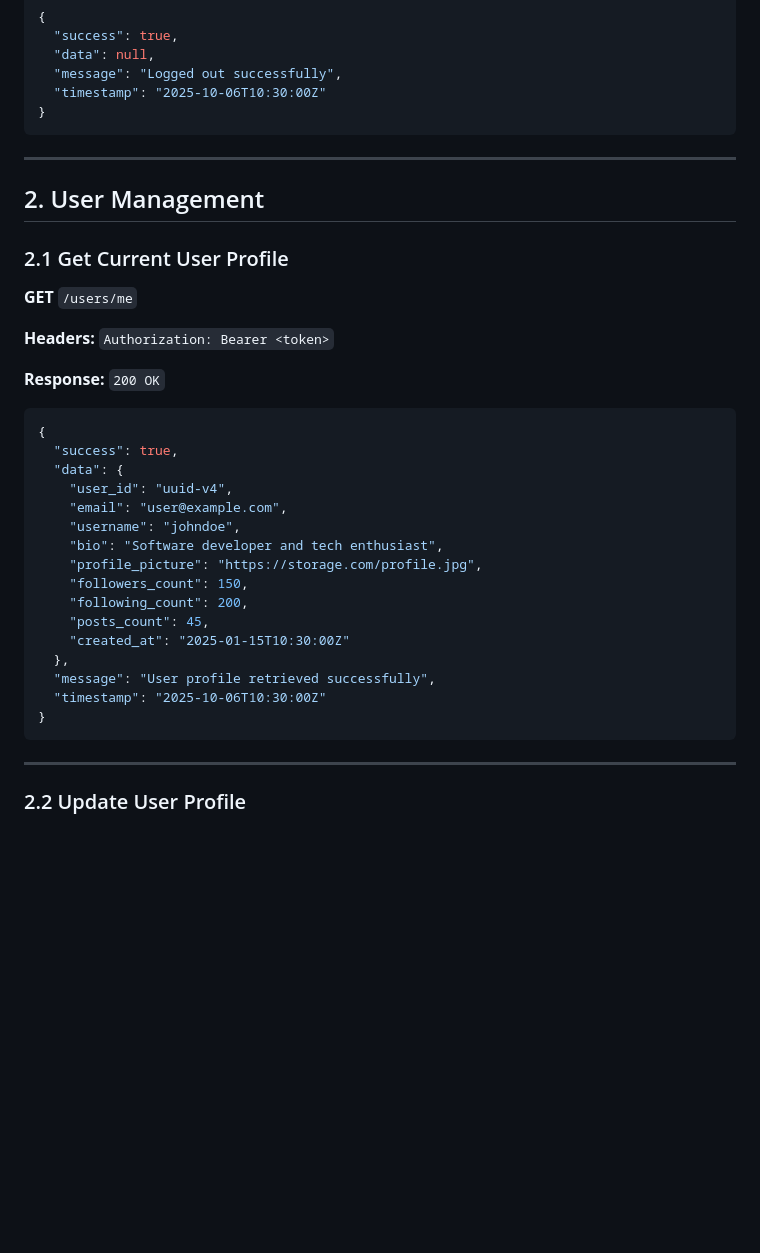
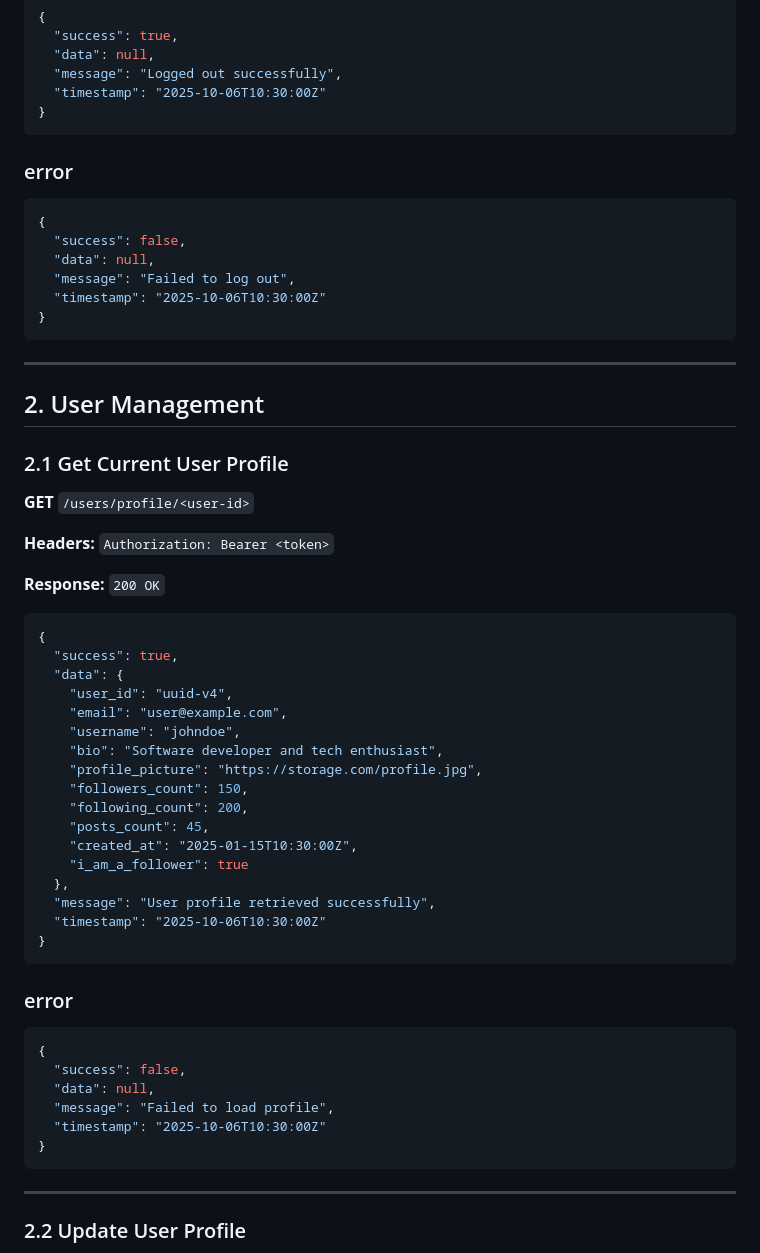
Before and after one commit to maissen/social_media_flutter_app_BACKEND, a Markdown page: API_CONTRACT.md, the part around the change printed below. GitHub-like rendering; blank space fills up the shorter version.

````diff
--- a/API_CONTRACT.md
+++ b/API_CONTRACT.md
@@ -181,13 +89,21 @@ Authorization: Bearer <access_token>
   "timestamp": "2025-10-06T10:30:00Z"
 }
 ```
-
+### error
+```json
+{
+  "success": false,
+  "data": null,
+  "message": "Failed to log out",
+  "timestamp": "2025-10-06T10:30:00Z"
+}
+```
 ---
 
 ## 2. User Management
 
 ### 2.1 Get Current User Profile
-**GET** `/users/me`
+**GET** `/users/profile/<user-id>`
 
 **Headers:** `Authorization: Bearer <token>`
 
@@ -204,13 +120,22 @@ Authorization: Bearer <access_token>
     "followers_count": 150,
     "following_count": 200,
     "posts_count": 45,
-    "created_at": "2025-01-15T10:30:00Z"
+    "created_at": "2025-01-15T10:30:00Z",
+    "i_am_a_follower": true
   },
   "message": "User profile retrieved successfully",
   "timestamp": "2025-10-06T10:30:00Z"
 }
 ```
-
+### error
+```json
+{
+  "success": false,
+  "data": null,
+  "message": "Failed to load profile",
+  "timestamp": "2025-10-06T10:30:00Z"
+}
+```
 ---
 
 ### 2.2 Update User Profile
````
Also changed, not shown: other parts of API_CONTRACT.md (+0 -92 lines).
